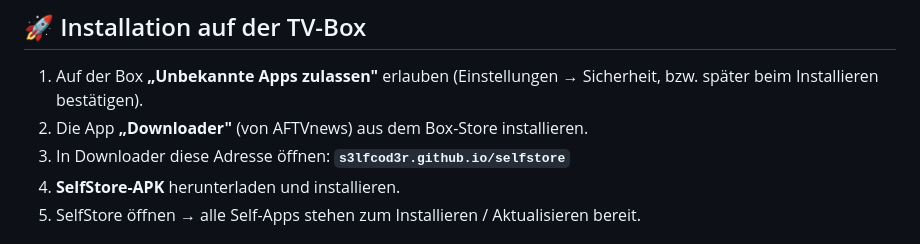
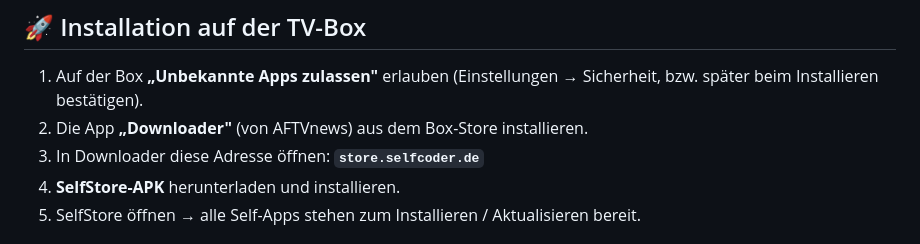
Before and after one commit to s3lfcod3r/selfstore, a Markdown page: README.md, the part around the change. Rendered like a GitHub page.

```diff
--- a/README.md
+++ b/README.md
@@ -60,7 +60,7 @@ Die aktuelle Liste steht in [`catalog.json`](catalog.json) und ist live unter
 1. Auf der Box **„Unbekannte Apps zulassen"** erlauben (Einstellungen → Sicherheit,
    bzw. später beim Installieren bestätigen).
 2. Die App **„Downloader"** (von AFTVnews) aus dem Box-Store installieren.
-3. In Downloader diese Adresse öffnen: **`s3lfcod3r.github.io/selfstore`**
+3. In Downloader diese Adresse öffnen: **`store.selfcoder.de`**
 4. **SelfStore-APK** herunterladen und installieren.
 5. SelfStore öffnen → alle Self-Apps stehen zum Installieren / Aktualisieren bereit.
 
```
Also changed, not shown: README.en.md (+1 -1 lines).
